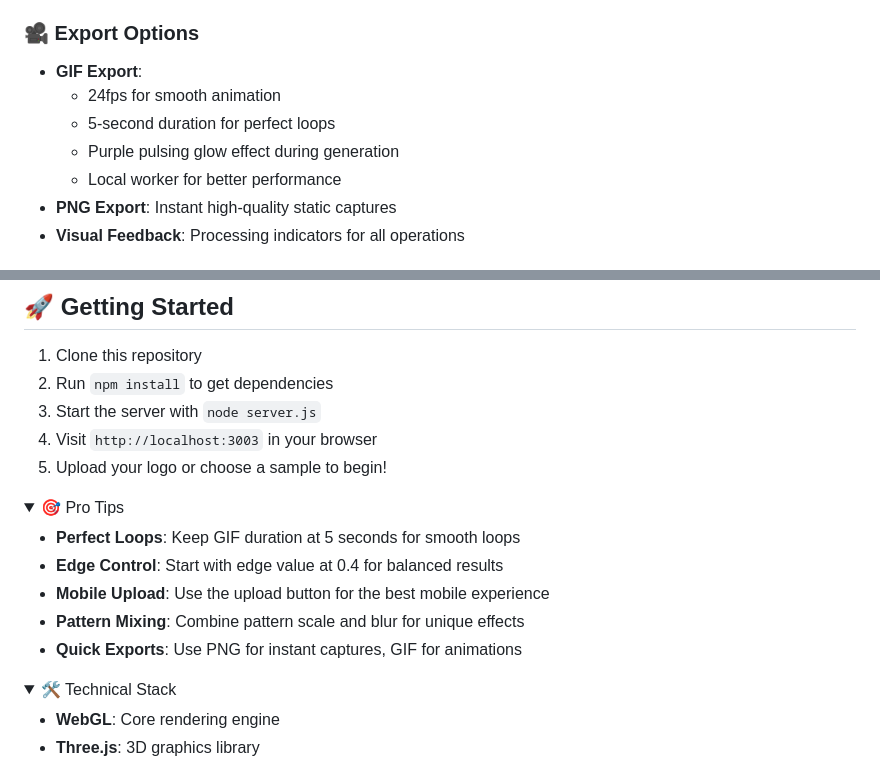
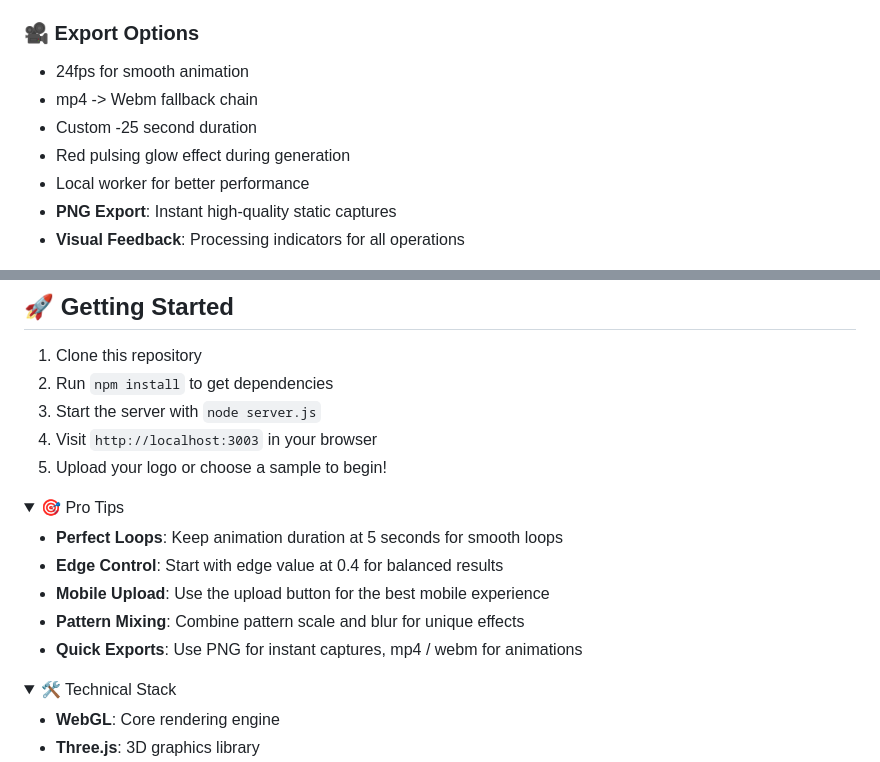
Before and after one commit to Saganaki22/MetalFlow, a Markdown page: README.md, 2 parts joined by grey strips. GitHub-like rendering; folded sections open.

```diff
--- a/README.md
+++ b/README.md
@@ -42,10 +42,10 @@ Transform your logos into mesmerizing liquid metal animations! This WebGL-powere
 
 
 ### 🎥 Export Options
-- **GIF Export**:
   - 24fps for smooth animation
-  - 5-second duration for perfect loops
-  - Purple pulsing glow effect during generation
+  - mp4 -> Webm fallback chain
+  - Custom -25 second duration
+  - Red pulsing glow effect during generation
   - Local worker for better performance
 - **PNG Export**: Instant high-quality static captures
 - **Visual Feedback**: Processing indicators for all operations
@@ -62,11 +62,11 @@ Transform your logos into mesmerizing liquid metal animations! This WebGL-powere
 <details>
 <summary>🎯 Pro Tips</summary>
 
-- **Perfect Loops**: Keep GIF duration at 5 seconds for smooth loops
+- **Perfect Loops**: Keep animation duration at 5 seconds for smooth loops
 - **Edge Control**: Start with edge value at 0.4 for balanced results
 - **Mobile Upload**: Use the upload button for the best mobile experience
 - **Pattern Mixing**: Combine pattern scale and blur for unique effects
-- **Quick Exports**: Use PNG for instant captures, GIF for animations
+- **Quick Exports**: Use PNG for instant captures, mp4 / webm for animations
 </details>
 
 <details>
```
